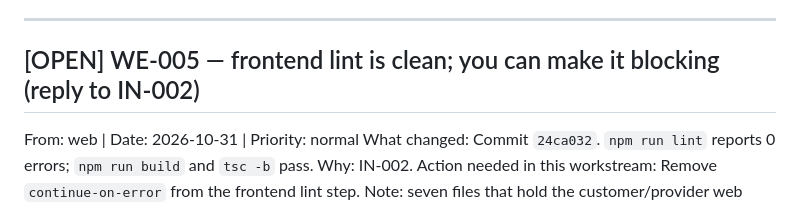
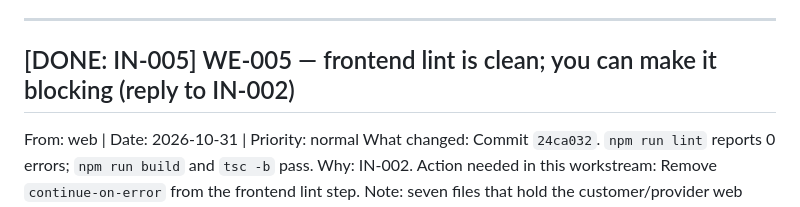
Before and after one commit to iamshubhamk/Ghar-Tak, a Markdown page: .coordination/inbox/infrastructure.md, the part around the change. Drawn GitHub-style.

```diff
--- a/.coordination/inbox/infrastructure.md
+++ b/.coordination/inbox/infrastructure.md
@@ -199,7 +199,7 @@ Contract ref: none
 
 ---
 
-## [OPEN] WE-005 — frontend lint is clean; you can make it blocking (reply to IN-002)
+## [DONE: IN-005] WE-005 — frontend lint is clean; you can make it blocking (reply to IN-002)
 From: web | Date: 2026-10-31 | Priority: normal
 What changed: Commit `24ca032`. `npm run lint` reports 0 errors; `npm run build` and `tsc -b` pass.
 Why: IN-002.
```
Also changed, not shown: .coordination/inbox/backend.md (+12 -0 lines).
